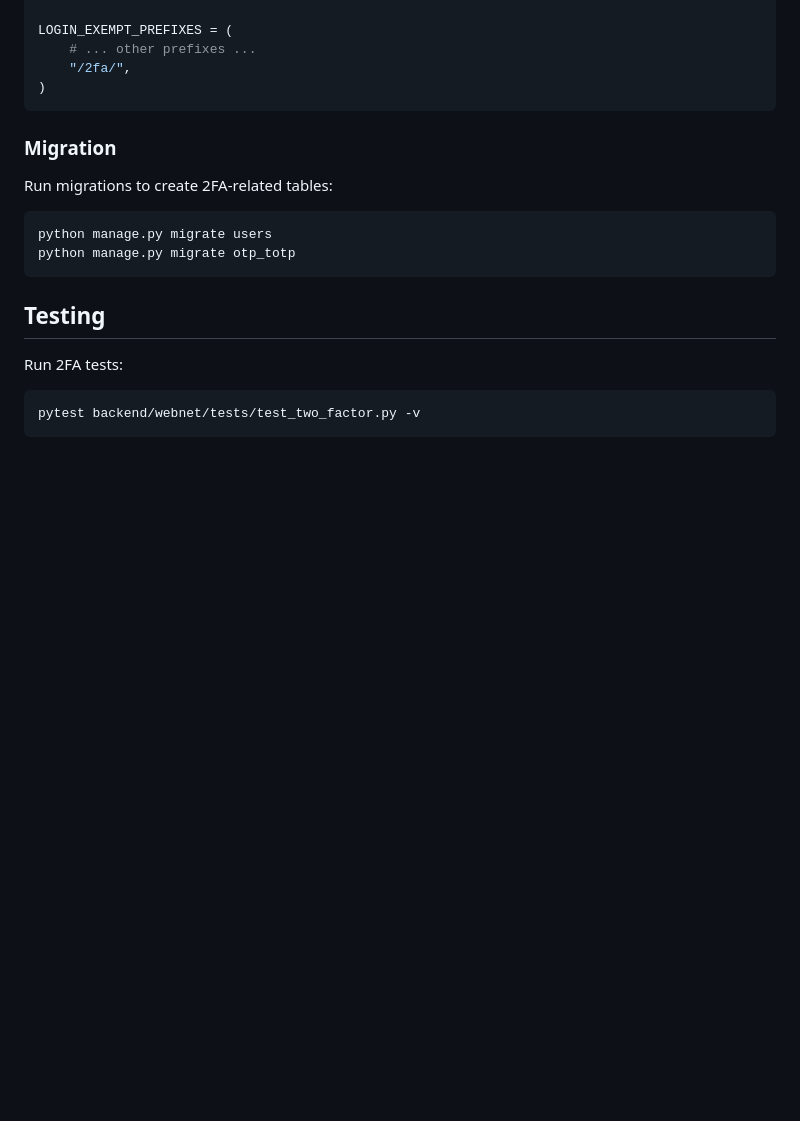
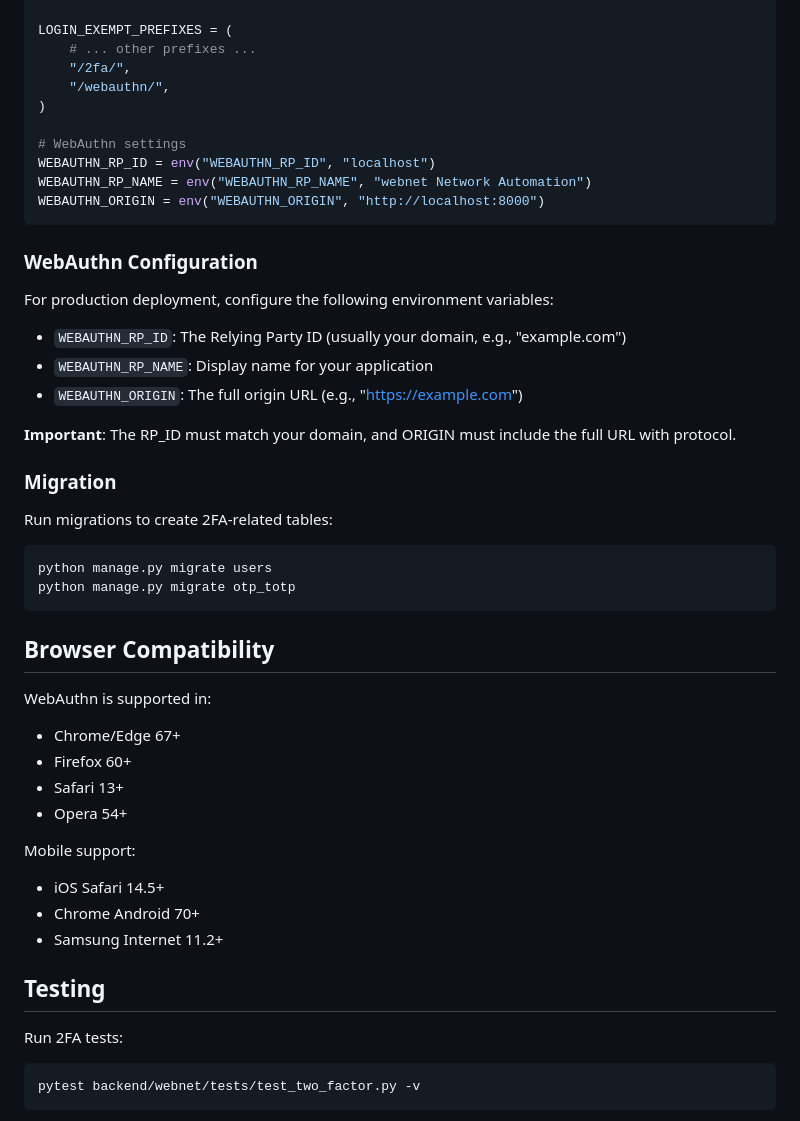
Before and after one commit to lammesen/networkautomation, a Markdown page: docs/2FA_IMPLEMENTATION.md, the part around one of its changes. GitHub-like rendering; blank space fills up the shorter version.

````diff
--- a/docs/2FA_IMPLEMENTATION.md
+++ b/docs/2FA_IMPLEMENTATION.md
@@ -160,8 +212,24 @@ MIDDLEWARE = [
 LOGIN_EXEMPT_PREFIXES = (
     # ... other prefixes ...
     "/2fa/",
+    "/webauthn/",
 )
+
+# WebAuthn settings
+WEBAUTHN_RP_ID = env("WEBAUTHN_RP_ID", "localhost")
+WEBAUTHN_RP_NAME = env("WEBAUTHN_RP_NAME", "webnet Network Automation")
+WEBAUTHN_ORIGIN = env("WEBAUTHN_ORIGIN", "http://localhost:8000")
 ```
+
+### WebAuthn Configuration
+
+For production deployment, configure the following environment variables:
+
+- `WEBAUTHN_RP_ID`: The Relying Party ID (usually your domain, e.g., "example.com")
+- `WEBAUTHN_RP_NAME`: Display name for your application
+- `WEBAUTHN_ORIGIN`: The full origin URL (e.g., "https://example.com")
+
+**Important**: The RP_ID must match your domain, and ORIGIN must include the full URL with protocol.
 
 ### Migration
 
@@ -171,6 +239,19 @@ Run migrations to create 2FA-related tables:
 python manage.py migrate users
 python manage.py migrate otp_totp
 ```
+
+## Browser Compatibility
+
+WebAuthn is supported in:
+- Chrome/Edge 67+
+- Firefox 60+
+- Safari 13+
+- Opera 54+
+
+Mobile support:
+- iOS Safari 14.5+
+- Chrome Android 70+
+- Samsung Internet 11.2+
 
 ## Testing
 
````
Also changed, not shown: other parts of docs/2FA_IMPLEMENTATION.md (+82 -14 lines), SECURITY_SUMMARY.md (+33 -11 lines).
